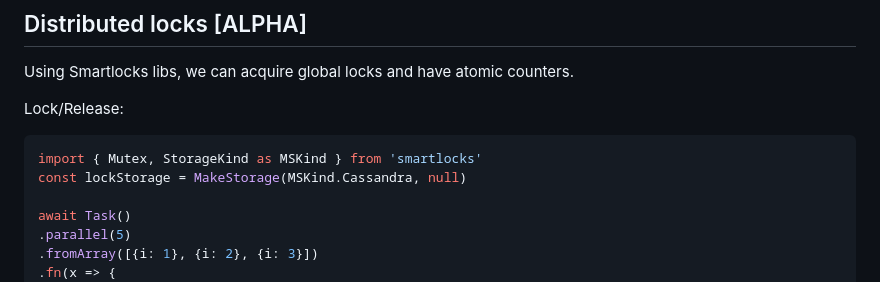
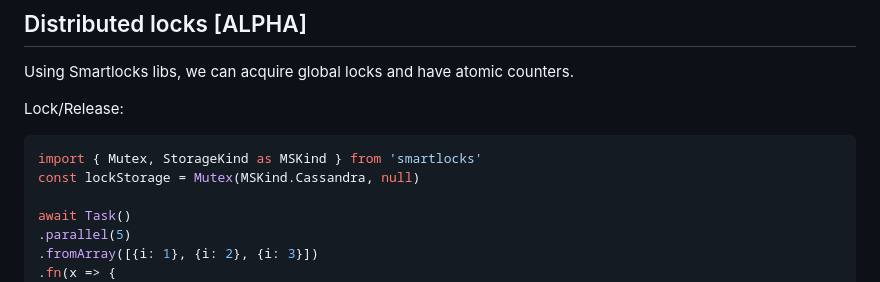
Before and after one commit to smartpricing/alyxstream, a Markdown page: README.md, the part around the change. Rendered like a GitHub page.

Commit message:
fix mutex doc

````diff
--- a/README.md
+++ b/README.md
@@ -650,7 +650,7 @@ Lock/Release:
 
 ```js
 import { Mutex, StorageKind as MSKind } from 'smartlocks'
-const lockStorage = MakeStorage(MSKind.Cassandra, null)
+const lockStorage = Mutex(MSKind.Cassandra, null)
 
 await Task()
 .parallel(5)
````
